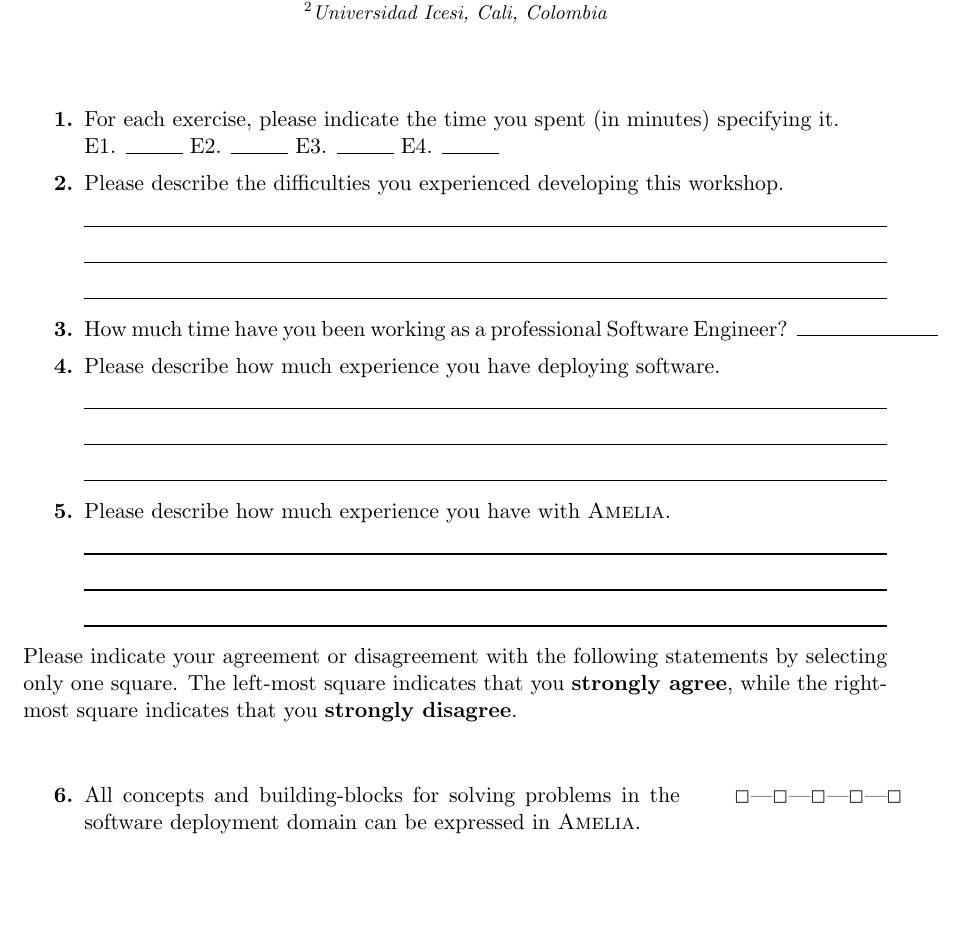
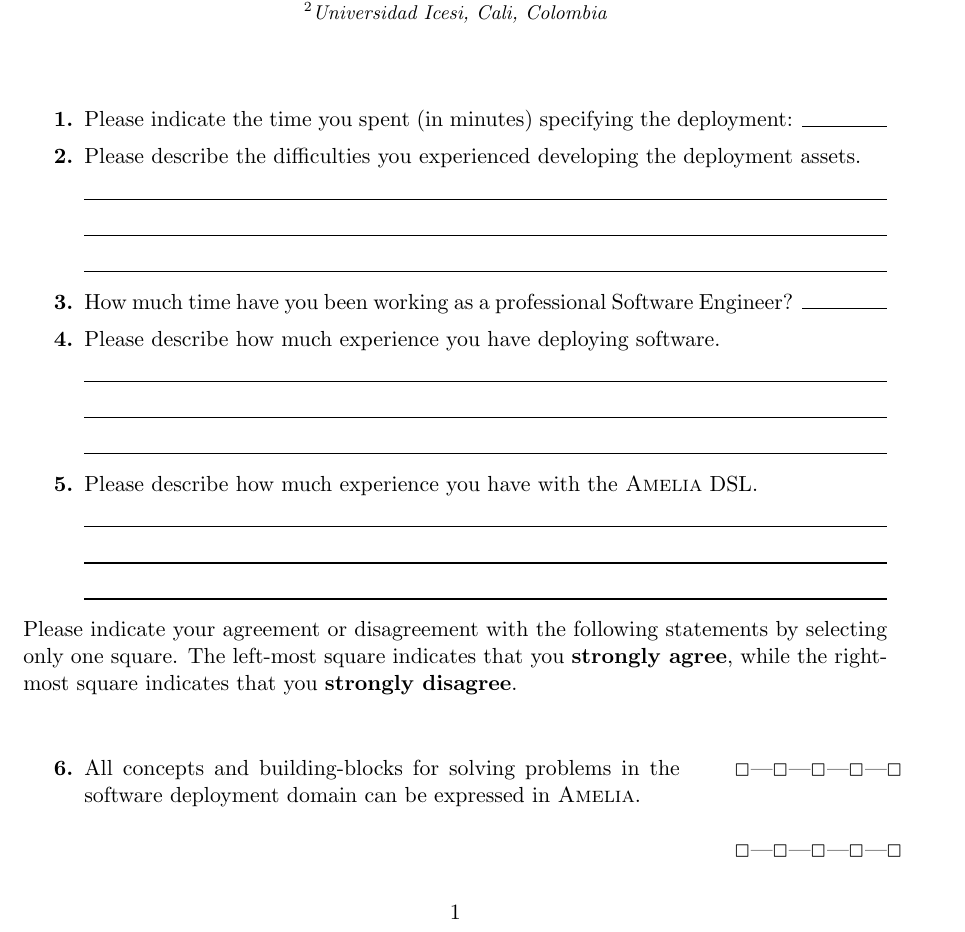
Before and after one commit to unicesi/amelia-evaluation, a LaTeX document (questionnare/questionnare.tex): part of page 1 of 4, cut so that both start at the same text, the shorter picture padded with empty space. Compiled offline with pdfLaTeX.

Commit message:
Update questionnaire to the latest version

```diff
--- a/questionnare/questionnare.tex
+++ b/questionnare/questionnare.tex
@@ -26,15 +26,15 @@
 \begin{document}
 \maketitle
 
-\Qitem{For each exercise, please indicate the time you spent (in minutes) specifying it. \newline E1. \Qline{1cm} E2. \Qline{1cm} E3. \Qline{1cm} E4. \Qline{1cm}}
+\Qitem{Please indicate the time you spent (in minutes) specifying the deployment: \Qline{1.5cm}}
 
-\Qitem{Please describe the difficulties you experienced developing this workshop. \Qlines{3}}
+\Qitem{Please describe the difficulties you experienced developing the deployment assets. \Qlines{3}}
 
-\Qitem{How much time have you been working as a professional Software Engineer? \Qline{2.5cm}}
+\Qitem{How much time have you been working as a professional Software Engineer? \Qline{1.5cm}}
 
 \Qitem{Please describe how much experience you have deploying software. \Qlines{3}}
 
-\Qitem{Please describe how much experience you have with \amelia{}. \Qlines{3}}
+\Qitem{Please describe how much experience you have with the \amelia{} DSL. \Qlines{3}}
 
 \noindent
 Please indicate your agreement or disagreement with the following statements by selecting only one square. The left-most square indicates that you \textbf{strongly agree}, while the right-most square indicates that you \textbf{strongly disagree}.
```
Also changed, not shown: questionnare/questionnare.pdf.
